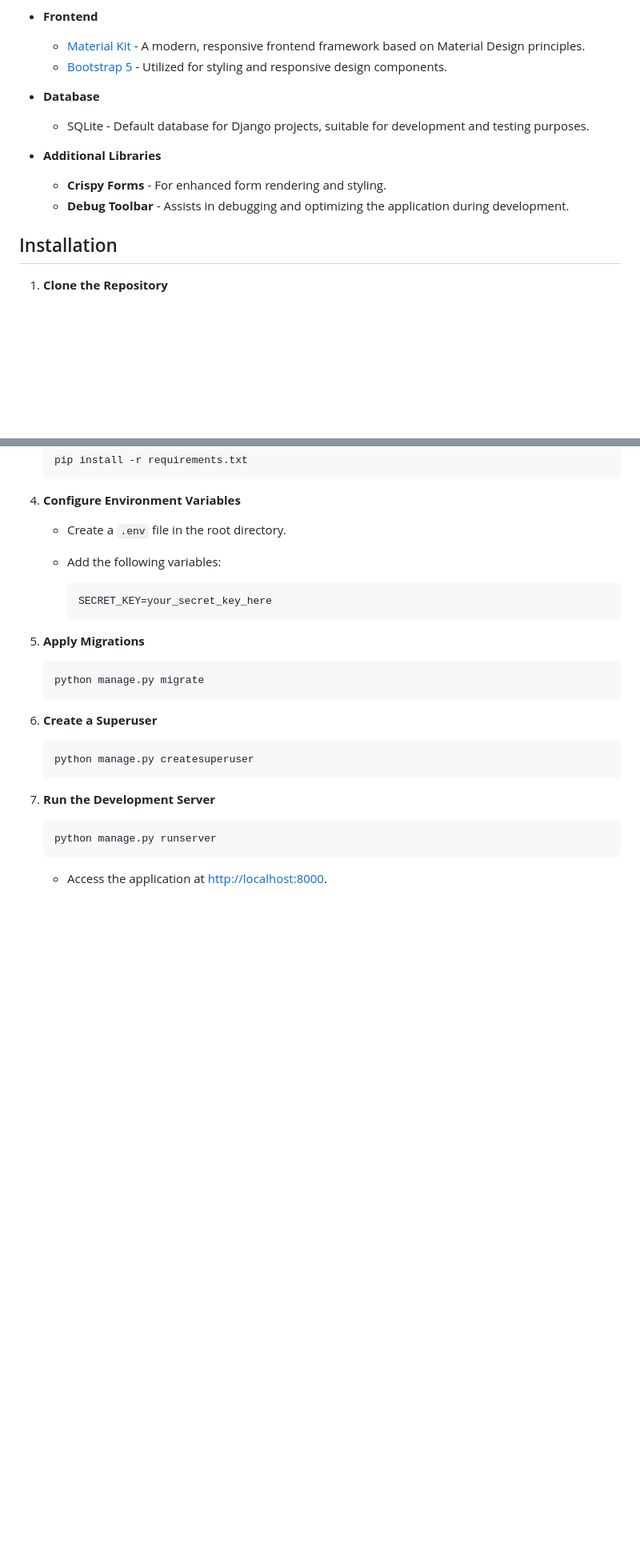
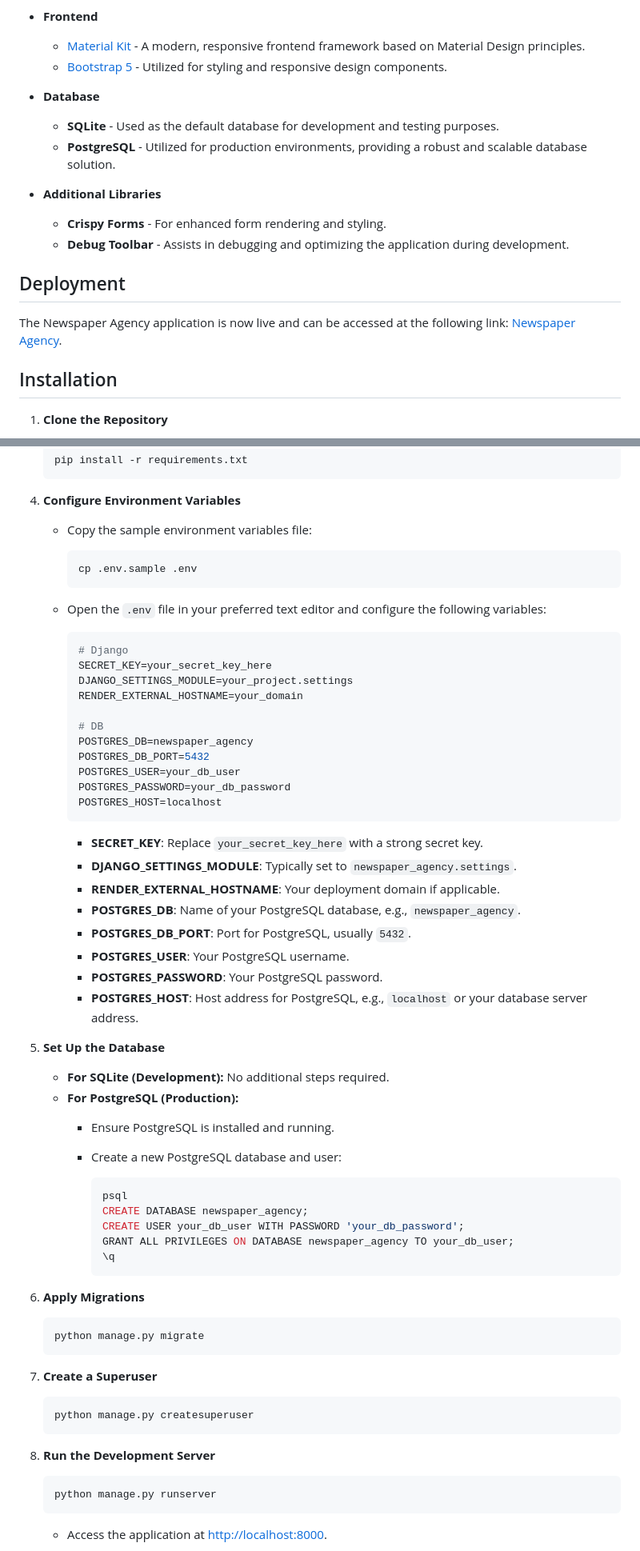
Before and after one commit to zave52/Newspaper-Agency, a Markdown page: README.md, 2 parts joined by grey strips. Shown: that part at 80% size. Drawn GitHub-style; blank space fills up the shorter version.

````diff
--- a/README.md
+++ b/README.md
@@ -50,11 +50,16 @@
   - [Bootstrap 5](https://getbootstrap.com/) - Utilized for styling and responsive design components.
 
 - **Database**
-  - SQLite - Default database for Django projects, suitable for development and testing purposes.
+  - **SQLite** - Used as the default database for development and testing purposes.
+  - **PostgreSQL** - Utilized for production environments, providing a robust and scalable database solution.
 
 - **Additional Libraries**
   - **Crispy Forms** - For enhanced form rendering and styling.
   - **Debug Toolbar** - Assists in debugging and optimizing the application during development.
+
+## Deployment
+
+The Newspaper Agency application is now live and can be accessed at the following link: [Newspaper Agency](https://newspaper-agency-y8oq.onrender.com/).
 
 ## Installation
 
@@ -80,26 +85,65 @@
 
 4. **Configure Environment Variables**
 
-   - Create a `.env` file in the root directory.
-   - Add the following variables:
+   - Copy the sample environment variables file:
+
+     ```bash
+     cp .env.sample .env
+     ```
+
+   - Open the `.env` file in your preferred text editor and configure the following variables:
 
      ```env
+     # Django
      SECRET_KEY=your_secret_key_here
+     DJANGO_SETTINGS_MODULE=your_project.settings
+     RENDER_EXTERNAL_HOSTNAME=your_domain
+
+     # DB
+     POSTGRES_DB=newspaper_agency
+     POSTGRES_DB_PORT=5432
+     POSTGRES_USER=your_db_user
+     POSTGRES_PASSWORD=your_db_password
+     POSTGRES_HOST=localhost
      ```
 
-5. **Apply Migrations**
+     - **SECRET_KEY**: Replace `your_secret_key_here` with a strong secret key.
+     - **DJANGO_SETTINGS_MODULE**: Typically set to `newspaper_agency.settings`.
+     - **RENDER_EXTERNAL_HOSTNAME**: Your deployment domain if applicable.
+     - **POSTGRES_DB**: Name of your PostgreSQL database, e.g., `newspaper_agency`.
+     - **POSTGRES_DB_PORT**: Port for PostgreSQL, usually `5432`.
+     - **POSTGRES_USER**: Your PostgreSQL username.
+     - **POSTGRES_PASSWORD**: Your PostgreSQL password.
+     - **POSTGRES_HOST**: Host address for PostgreSQL, e.g., `localhost` or your database server address.
+
+5. **Set Up the Database**
+
+   - **For SQLite (Development):** No additional steps required.
+   - **For PostgreSQL (Production):**
+     - Ensure PostgreSQL is installed and running.
+     - Create a new PostgreSQL database and user:
+
+       ```bash
+       psql
+       CREATE DATABASE newspaper_agency;
+       CREATE USER your_db_user WITH PASSWORD 'your_db_password';
+       GRANT ALL PRIVILEGES ON DATABASE newspaper_agency TO your_db_user;
+       \q
+       ```
+
+6. **Apply Migrations**
 
    ```bash
    python manage.py migrate
    ```
 
-6. **Create a Superuser**
+7. **Create a Superuser**
 
    ```bash
    python manage.py createsuperuser
    ```
 
-7. **Run the Development Server**
+8. **Run the Development Server**
 
    ```bash
    python manage.py runserver
````
